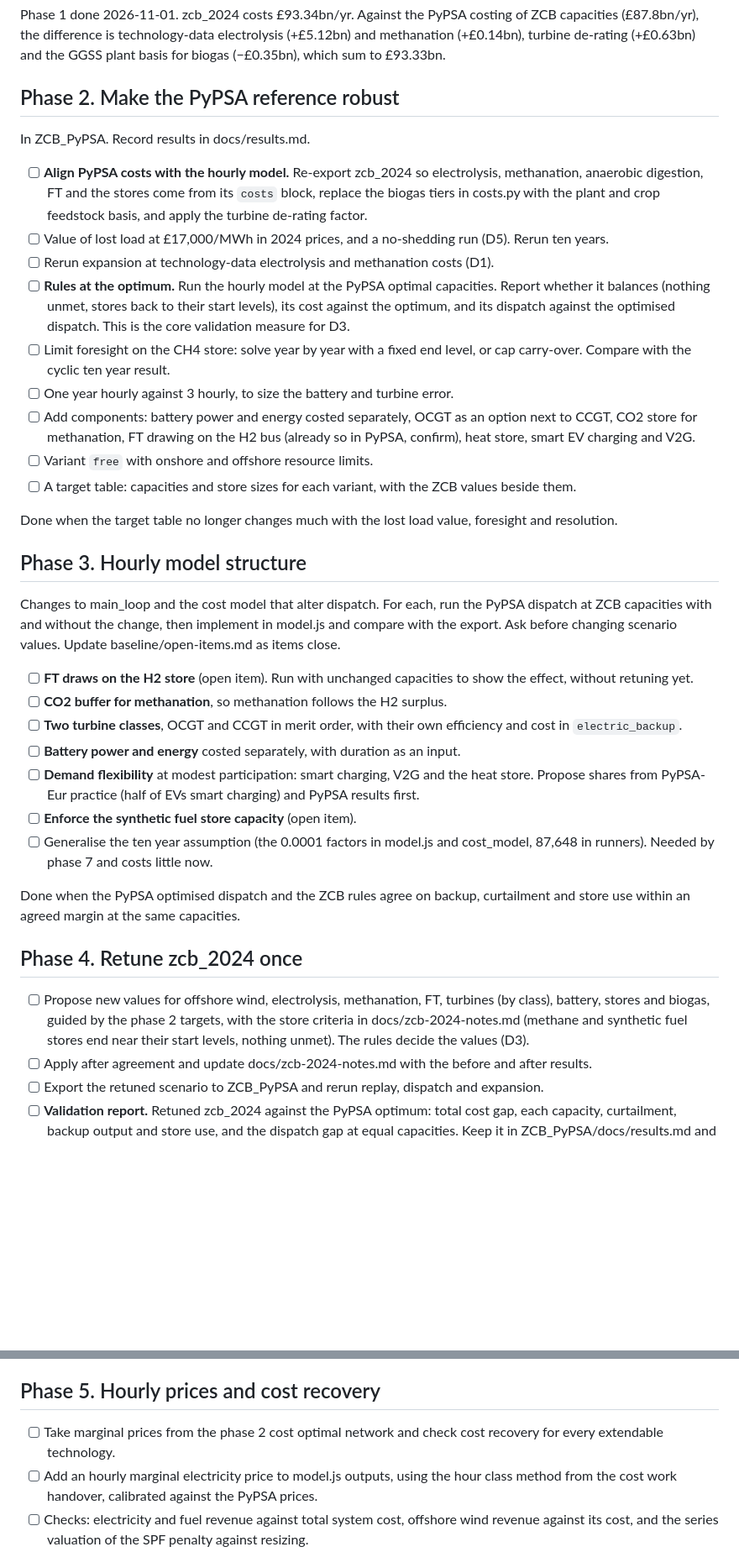
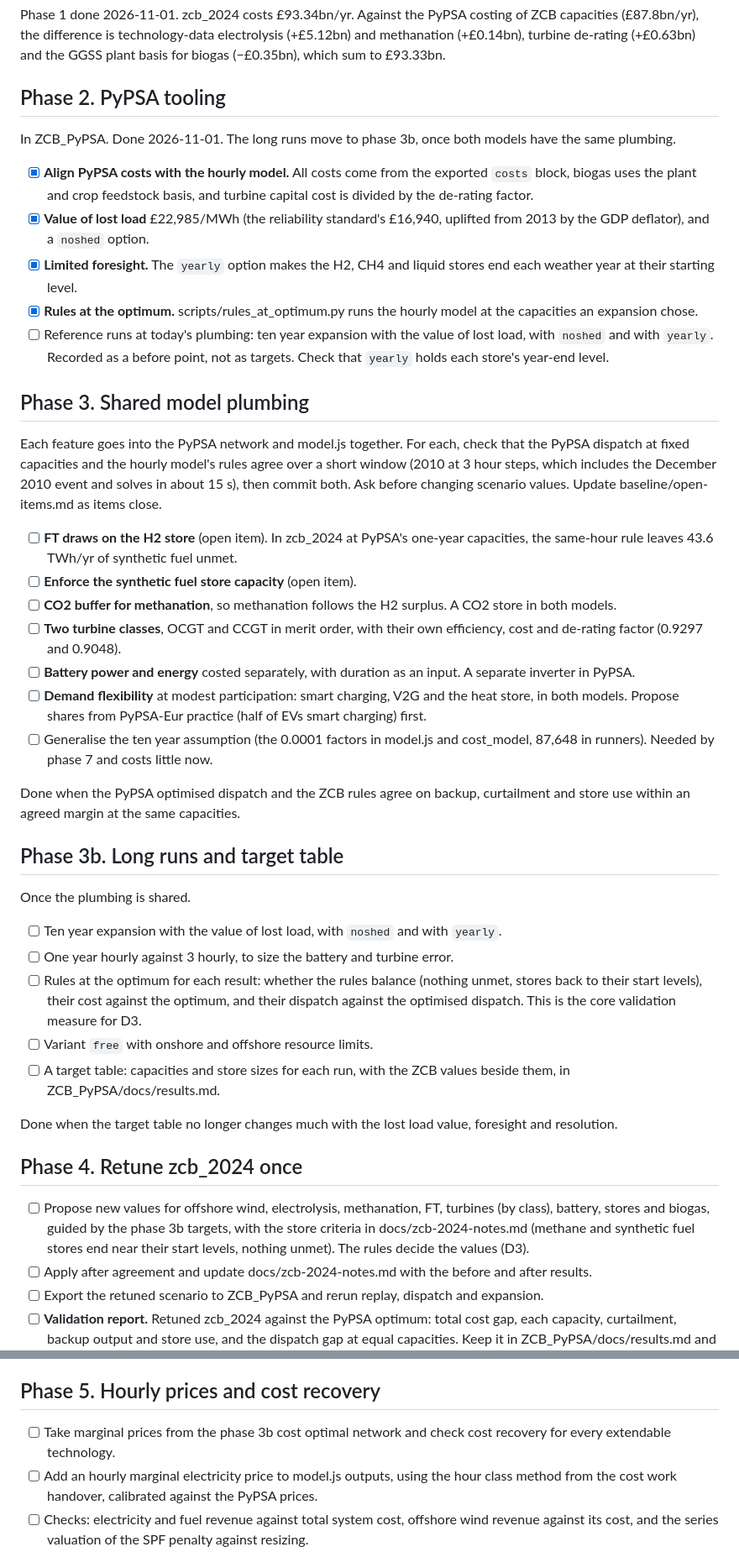
Before and after one commit to zerocarbonbritain/hourlymodel, a Markdown page: docs/development-plan.md, 2 parts joined by grey strips. Shown at 84% size. Drawn GitHub-style; blank space fills up the shorter version.

Commit message:
Build shared model plumbing before the long PyPSA runs
Phase 2 is now the PyPSA tooling, done. Phase 3 adds each feature to
both models together, checked on 2010 at 3 hour steps. The ten year
runs, the hourly check, rules at the optimum and the target table move
to a new phase 3b once the plumbing is shared.

Co-Authored-By: Claude Opus 5.5 <noreply@anthropic.com>

```diff
--- a/docs/development-plan.md
+++ b/docs/development-plan.md
@@ -57,39 +57,45 @@ Done when every technology in the PyPSA network has a cost in the hourly model o
 
 Phase 1 done 2026-11-01. zcb_2024 costs £93.34bn/yr. Against the PyPSA costing of ZCB capacities (£87.8bn/yr), the difference is technology-data electrolysis (+£5.12bn) and methanation (+£0.14bn), turbine de-rating (+£0.63bn) and the GGSS plant basis for biogas (−£0.35bn), which sum to £93.33bn.
 
-## Phase 2. Make the PyPSA reference robust
+## Phase 2. PyPSA tooling
 
-In ZCB_PyPSA. Record results in docs/results.md.
+In ZCB_PyPSA. Done 2026-11-01. The long runs move to phase 3b, once both models have the same plumbing.
 
-- [ ] **Align PyPSA costs with the hourly model.** Re-export zcb_2024 so electrolysis, methanation, anaerobic digestion, FT and the stores come from its `costs` block, replace the biogas tiers in costs.py with the plant and crop feedstock basis, and apply the turbine de-rating factor.
-- [ ] Value of lost load at £17,000/MWh in 2024 prices, and a no-shedding run (D5). Rerun ten years.
-- [ ] Rerun expansion at technology-data electrolysis and methanation costs (D1).
-- [ ] **Rules at the optimum.** Run the hourly model at the PyPSA optimal capacities. Report whether it balances (nothing unmet, stores back to their start levels), its cost against the optimum, and its dispatch against the optimised dispatch. This is the core validation measure for D3.
-- [ ] Limit foresight on the CH4 store: solve year by year with a fixed end level, or cap carry-over. Compare with the cyclic ten year result.
-- [ ] One year hourly against 3 hourly, to size the battery and turbine error.
-- [ ] Add components: battery power and energy costed separately, OCGT as an option next to CCGT, CO2 store for methanation, FT drawing on the H2 bus (already so in PyPSA, confirm), heat store, smart EV charging and V2G.
-- [ ] Variant `free` with onshore and offshore resource limits.
-- [ ] A target table: capacities and store sizes for each variant, with the ZCB values beside them.
+- [x] **Align PyPSA costs with the hourly model.** All costs come from the exported `costs` block, biogas uses the plant and crop feedstock basis, and turbine capital cost is divided by the de-rating factor.
+- [x] **Value of lost load** £22,985/MWh (the reliability standard's £16,940, uplifted from 2013 by the GDP deflator), and a `noshed` option.
+- [x] **Limited foresight.** The `yearly` option makes the H2, CH4 and liquid stores end each weather year at their starting level.
+- [x] **Rules at the optimum.** scripts/rules_at_optimum.py runs the hourly model at the capacities an expansion chose.
+- [ ] Reference runs at today's plumbing: ten year expansion with the value of lost load, with `noshed` and with `yearly`. Recorded as a before point, not as targets. Check that `yearly` holds each store's year-end level.
 
-Done when the target table no longer changes much with the lost load value, foresight and resolution.
+## Phase 3. Shared model plumbing
 
-## Phase 3. Hourly model structure
+Each feature goes into the PyPSA network and model.js together. For each, check that the PyPSA dispatch at fixed capacities and the hourly model's rules agree over a short window (2010 at 3 hour steps, which includes the December 2010 event and solves in about 15 s), then commit both. Ask before changing scenario values. Update baseline/open-items.md as items close.
 
-Changes to main_loop and the cost model that alter dispatch. For each, run the PyPSA dispatch at ZCB capacities with and without the change, then implement in model.js and compare with the export. Ask before changing scenario values. Update baseline/open-items.md as items close.
-
-- [ ] **FT draws on the H2 store** (open item). Run with unchanged capacities to show the effect, without retuning yet.
-- [ ] **CO2 buffer for methanation**, so methanation follows the H2 surplus.
-- [ ] **Two turbine classes**, OCGT and CCGT in merit order, with their own efficiency and cost in `electric_backup`.
-- [ ] **Battery power and energy** costed separately, with duration as an input.
-- [ ] **Demand flexibility** at modest participation: smart charging, V2G and the heat store. Propose shares from PyPSA-Eur practice (half of EVs smart charging) and PyPSA results first.
+- [ ] **FT draws on the H2 store** (open item). In zcb_2024 at PyPSA's one-year capacities, the same-hour rule leaves 43.6 TWh/yr of synthetic fuel unmet.
 - [ ] **Enforce the synthetic fuel store capacity** (open item).
+- [ ] **CO2 buffer for methanation**, so methanation follows the H2 surplus. A CO2 store in both models.
+- [ ] **Two turbine classes**, OCGT and CCGT in merit order, with their own efficiency, cost and de-rating factor (0.9297 and 0.9048).
+- [ ] **Battery power and energy** costed separately, with duration as an input. A separate inverter in PyPSA.
+- [ ] **Demand flexibility** at modest participation: smart charging, V2G and the heat store, in both models. Propose shares from PyPSA-Eur practice (half of EVs smart charging) first.
 - [ ] Generalise the ten year assumption (the 0.0001 factors in model.js and cost_model, 87,648 in runners). Needed by phase 7 and costs little now.
 
 Done when the PyPSA optimised dispatch and the ZCB rules agree on backup, curtailment and store use within an agreed margin at the same capacities.
 
+## Phase 3b. Long runs and target table
+
+Once the plumbing is shared.
+
+- [ ] Ten year expansion with the value of lost load, with `noshed` and with `yearly`.
+- [ ] One year hourly against 3 hourly, to size the battery and turbine error.
+- [ ] Rules at the optimum for each result: whether the rules balance (nothing unmet, stores back to their start levels), their cost against the optimum, and their dispatch against the optimised dispatch. This is the core validation measure for D3.
+- [ ] Variant `free` with onshore and offshore resource limits.
+- [ ] A target table: capacities and store sizes for each run, with the ZCB values beside them, in ZCB_PyPSA/docs/results.md.
+
+Done when the target table no longer changes much with the lost load value, foresight and resolution.
+
 ## Phase 4. Retune zcb_2024 once
 
-- [ ] Propose new values for offshore wind, electrolysis, methanation, FT, turbines (by class), battery, stores and biogas, guided by the phase 2 targets, with the store criteria in docs/zcb-2024-notes.md (methane and synthetic fuel stores end near their start levels, nothing unmet). The rules decide the values (D3).
+- [ ] Propose new values for offshore wind, electrolysis, methanation, FT, turbines (by class), battery, stores and biogas, guided by the phase 3b targets, with the store criteria in docs/zcb-2024-notes.md (methane and synthetic fuel stores end near their start levels, nothing unmet). The rules decide the values (D3).
 - [ ] Apply after agreement and update docs/zcb-2024-notes.md with the before and after results.
 - [ ] Export the retuned scenario to ZCB_PyPSA and rerun replay, dispatch and expansion.
 - [ ] **Validation report.** Retuned zcb_2024 against the PyPSA optimum: total cost gap, each capacity, curtailment, backup output and store use, and the dispatch gap at equal capacities. Keep it in ZCB_PyPSA/docs/results.md and summarise it in docs/zcb-2024-notes.md.
@@ -105,7 +111,7 @@ Separate from the phases. Check the implications before changing anything.
 
 ## Phase 5. Hourly prices and cost recovery
 
-- [ ] Take marginal prices from the phase 2 cost optimal network and check cost recovery for every extendable technology.
+- [ ] Take marginal prices from the phase 3b cost optimal network and check cost recovery for every extendable technology.
 - [ ] Add an hourly marginal electricity price to model.js outputs, using the hour class method from the cost work handover, calibrated against the PyPSA prices.
 - [ ] Checks: electricity and fuel revenue against total system cost, offshore wind revenue against its cost, and the series valuation of the SPF penalty against resizing.
 - [ ] **Fuel prices for end users.** Once fuel production cost is split between electricity and fuels (open item), report the cost of synthetic fuel, hydrogen and methane per kWh and per litre, and compare zcb_2024 aviation and shipping fuel with 2024 jet fuel and marine gas oil prices.
```
